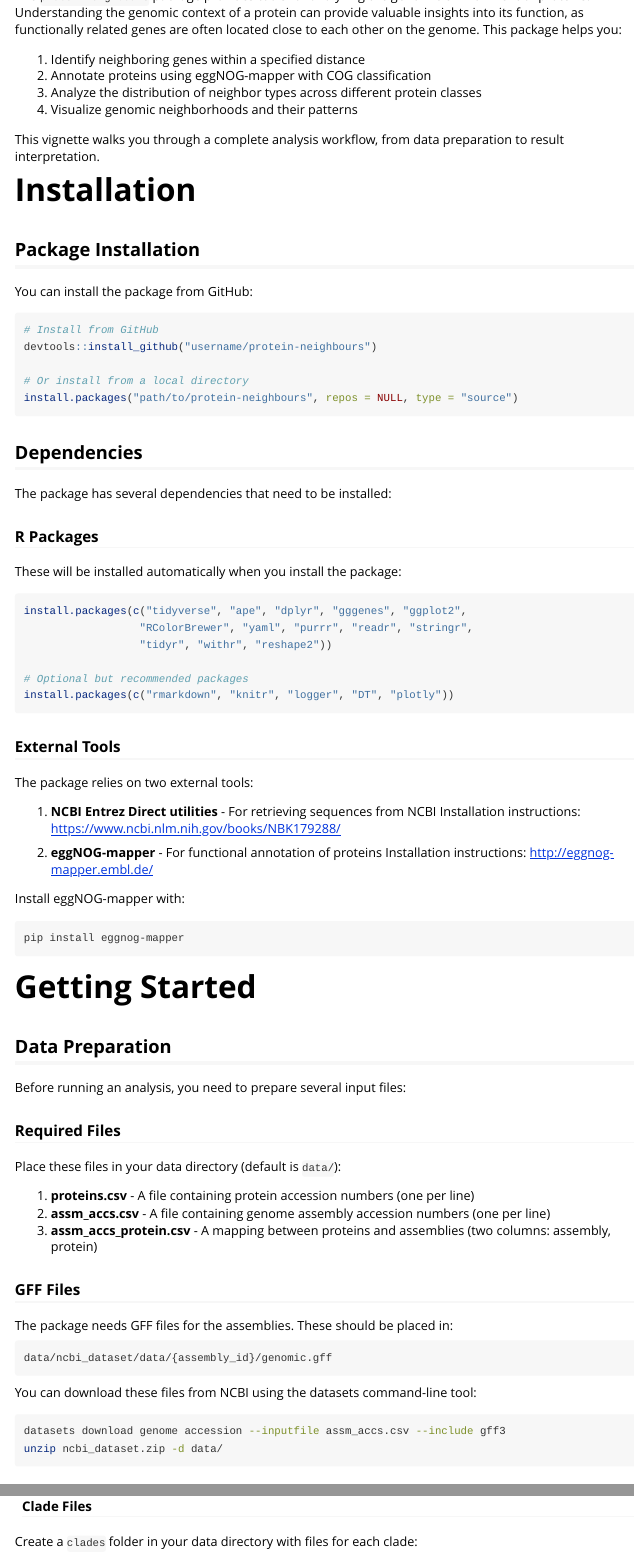
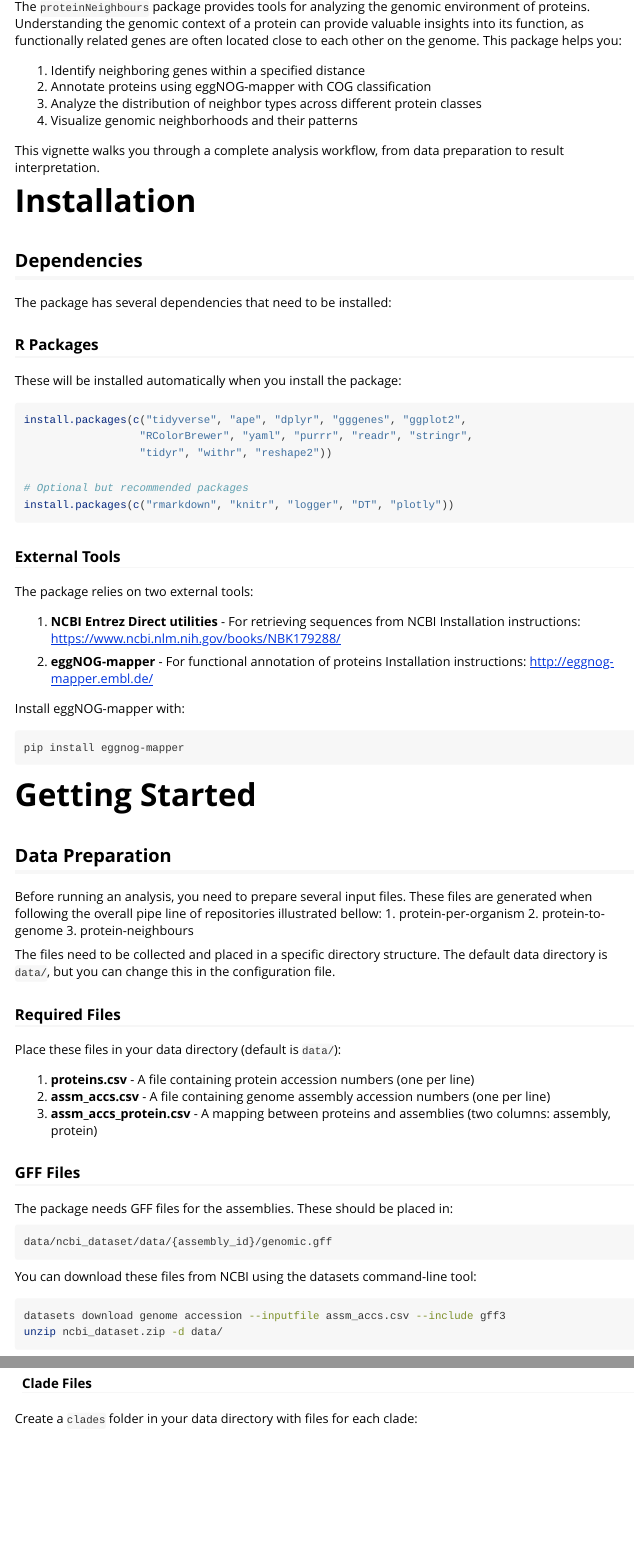
Before and after one commit to boehmax/protein-neighbours, an R Markdown document (vignettes/protein_neighborhood_analysis.Rmd): the page in a window 1100 px wide, from 240 px down before the commit and from 220 px down after it, and a second part further down, joined at a grey line. Rendered offline with R 4.5, knitr and Pandoc, with nearby package versions.

Commit message:
updated documentation

````diff
--- a/vignettes/protein_neighborhood_analysis.Rmd
+++ b/vignettes/protein_neighborhood_analysis.Rmd
@@ -33,18 +33,6 @@ The `proteinNeighbours` package provides tools for analyzing the genomic environ
 This vignette walks you through a complete analysis workflow, from data preparation to result interpretation.
 
 # Installation
-
-## Package Installation
-
-You can install the package from GitHub:
-
-```{r installation, eval = FALSE}
-# Install from GitHub
-devtools::install_github("username/protein-neighbours")
-
-# Or install from a local directory
-install.packages("path/to/protein-neighbours", repos = NULL, type = "source")
-```
 
 ## Dependencies
 
@@ -83,4 +71,5 @@ pip install eggnog-mapper
 
 ## Data Preparation
 
-Before running an analysis, you need to prepare several input files:
+Before running an analysis, you need to prepare several input files.
+These files are generated when following the overall pipe line of repositories illustrated bellow:
@@ -87,3 +80,4 @@ Before running an analysis, you need to prepare several input files:
+The files need to be collected and placed in a specific directory structure. The default data directory is `data/`, but you can change this in the configuration file.
 
 ### Required Files
 
````
Also changed, not shown: README.md, vignettes/protein_neighborhood_analysis.Rmd (8 more changed lines), 1 other file.
